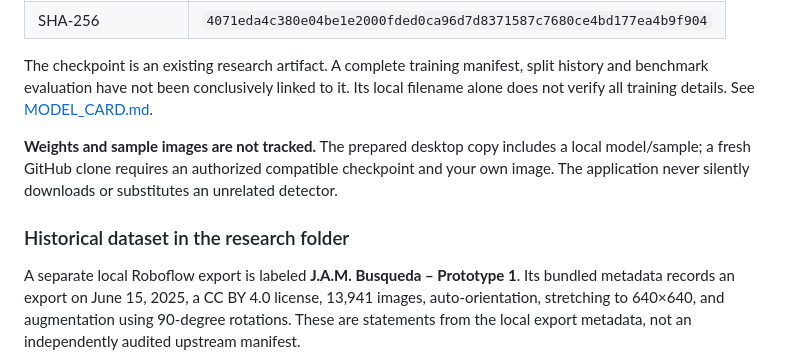
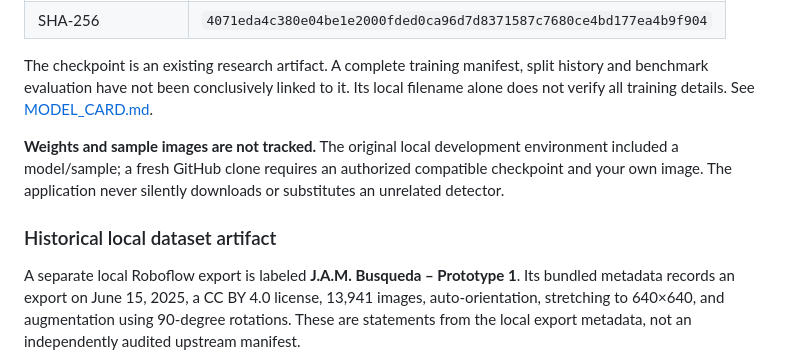
Before and after one commit to dilarakoru/skyguard-vision, a Markdown page: README.md, the part around the change. Drawn GitHub-style.

Commit message:
docs: clarify local artifacts and dataset context

```diff
--- a/README.md
+++ b/README.md
@@ -29,9 +29,9 @@ The supported public workflow is **single-image inspection on CPU**. Historical
 
 The checkpoint is an existing research artifact. A complete training manifest, split history and benchmark evaluation have not been conclusively linked to it. Its local filename alone does not verify all training details. See [MODEL_CARD.md](docs/MODEL_CARD.md).
 
-**Weights and sample images are not tracked.** The prepared desktop copy includes a local model/sample; a fresh GitHub clone requires an authorized compatible checkpoint and your own image. The application never silently downloads or substitutes an unrelated detector.
+**Weights and sample images are not tracked.** The original local development environment included a model/sample; a fresh GitHub clone requires an authorized compatible checkpoint and your own image. The application never silently downloads or substitutes an unrelated detector.
 
-### Historical dataset in the research folder
+### Historical local dataset artifact
 
 A separate local Roboflow export is labeled **J.A.M. Busqueda – Prototype 1**. Its bundled metadata records an export on June 15, 2025, a CC BY 4.0 license, 13,941 images, auto-orientation, stretching to 640×640, and augmentation using 90-degree rotations. These are statements from the local export metadata, not an independently audited upstream manifest.
 
```
